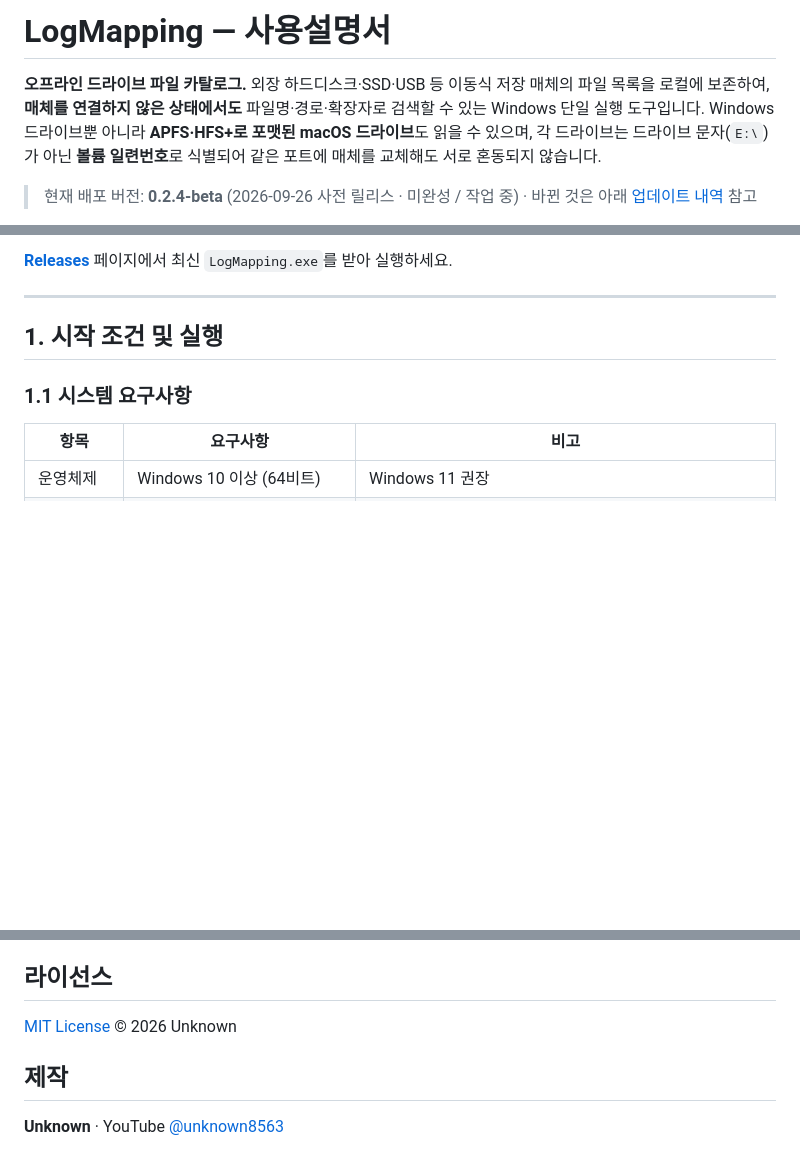
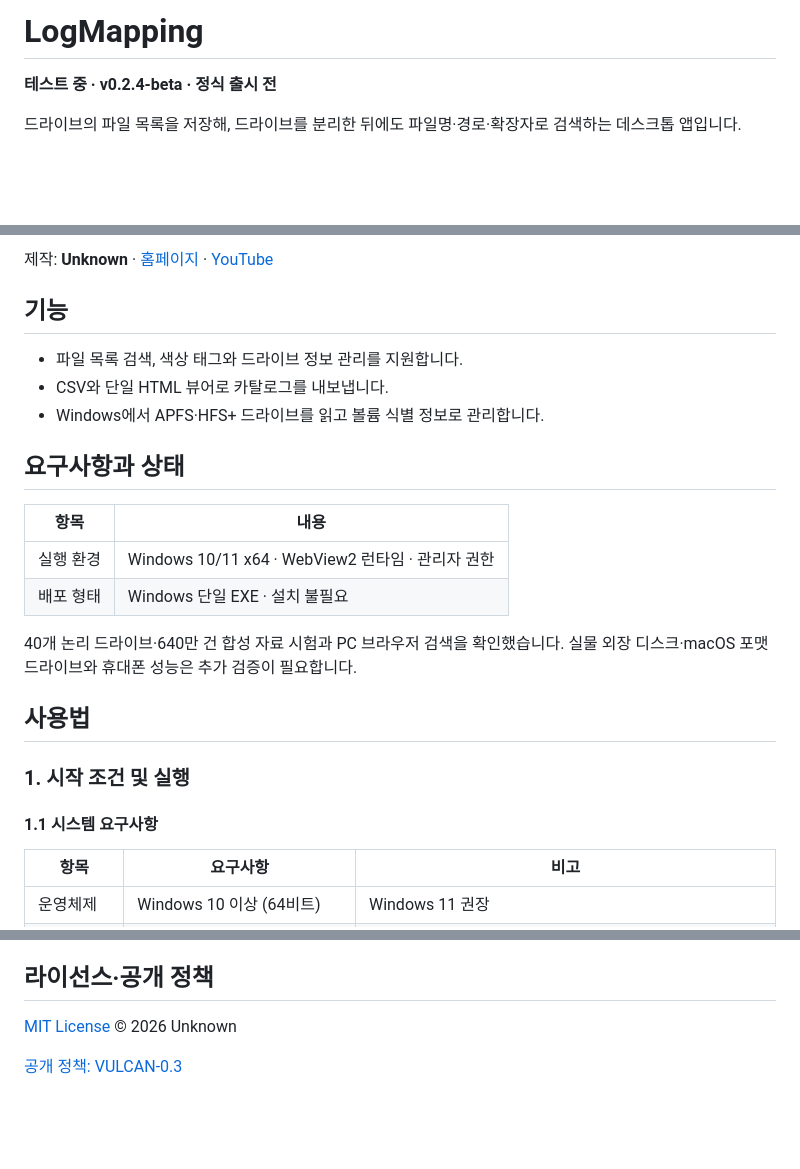
Before and after one commit to VULCAN-HUB/LogMapping, a Markdown page: README.md, 3 parts joined by grey strips. Rendered like a GitHub page; blank space fills up the shorter version.

Commit message:
docs: standardize program introductions and release status

```diff
--- a/README.md
+++ b/README.md
@@ -1,6 +1,6 @@
-# LogMapping — 사용설명서
+# LogMapping
 
-**오프라인 드라이브 파일 카탈로그.** 외장 하드디스크·SSD·USB 등 이동식 저장 매체의 파일 목록을 로컬에 보존하여, **매체를 연결하지 않은 상태에서도** 파일명·경로·확장자로 검색할 수 있는 Windows 단일 실행 도구입니다. Windows 드라이브뿐 아니라 **APFS·HFS+로 포맷된 macOS 드라이브**도 읽을 수 있으며, 각 드라이브는 드라이브 문자(`E:\`)가 아닌 **볼륨 일련번호**로 식별되어 같은 포트에 매체를 교체해도 서로 혼동되지 않습니다.
+**테스트 중 · v0.2.4-beta · 정식 출시 전**
 
-> 현재 배포 버전: **0.2.4-beta** (2026-09-26 사전 릴리스 · 미완성 / 작업 중) · 바뀐 것은 아래 [업데이트 내역](#업데이트-내역) 참고
+드라이브의 파일 목록을 저장해, 드라이브를 분리한 뒤에도 파일명·경로·확장자로 검색하는 데스크톱 앱입니다.
 
@@ -8,11 +8,26 @@
 
-[**Releases**](../../releases) 페이지에서 최신 `LogMapping.exe`를 받아 실행하세요.
+제작: **Unknown** · [홈페이지](https://vulcan-hub.github.io/) · [YouTube](https://www.youtube.com/@unknown8563)
 
----
+## 기능
 
-## 1. 시작 조건 및 실행
+- 파일 목록 검색, 색상 태그와 드라이브 정보 관리를 지원합니다.
+- CSV와 단일 HTML 뷰어로 카탈로그를 내보냅니다.
+- Windows에서 APFS·HFS+ 드라이브를 읽고 볼륨 식별 정보로 관리합니다.
 
-### 1.1 시스템 요구사항
+## 요구사항과 상태
+
+| 항목 | 내용 |
+|---|---|
+| 실행 환경 | Windows 10/11 x64 · WebView2 런타임 · 관리자 권한 |
+| 배포 형태 | Windows 단일 EXE · 설치 불필요 |
+
+40개 논리 드라이브·640만 건 합성 자료 시험과 PC 브라우저 검색을 확인했습니다. 실물 외장 디스크·macOS 포맷 드라이브와 휴대폰 성능은 추가 검증이 필요합니다.
+
+## 사용법
+
+### 1. 시작 조건 및 실행
+
+#### 1.1 시스템 요구사항
 
 | 항목 | 요구사항 | 비고 |
 |---|---|---|
@@ -152,10 +167,8 @@ LogMapping이 없는 환경에서도 열 수 있는 독립형 HTML을 생성한
 - **v0.2-beta** (2026-07) — 대용량 카탈로그 열기 2~3분 → 1초 미만 · 모바일 뷰어 파일 1개 · 내보내기 약 15초 · 고장 하드 등록 · 백업 버튼
 - **v0.1-beta** (2026-07) — 첫 베타. 드라이브 스캔·카탈로그 · 검색 · 색상 태그 · CSV/HTML 내보내기 · 맥 드라이브 읽기
 
-## 라이선스
+## 라이선스·공개 정책
 
 [MIT License](LICENSE) © 2026 Unknown
 
-## 제작
-
-**Unknown** · YouTube [@unknown8563](https://www.youtube.com/@unknown8563)
+[공개 정책: VULCAN-0.3](https://github.com/VULCAN-HUB/RawBaker/blob/main/PUBLICATION_POLICY.md)
```
Also changed, not shown: other parts of README.md (+21 -21 lines).
